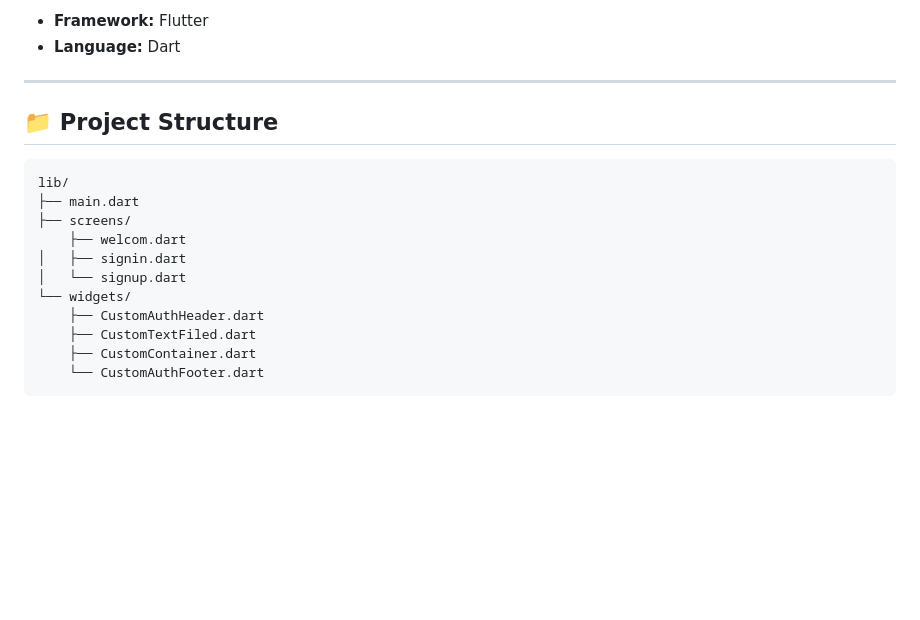
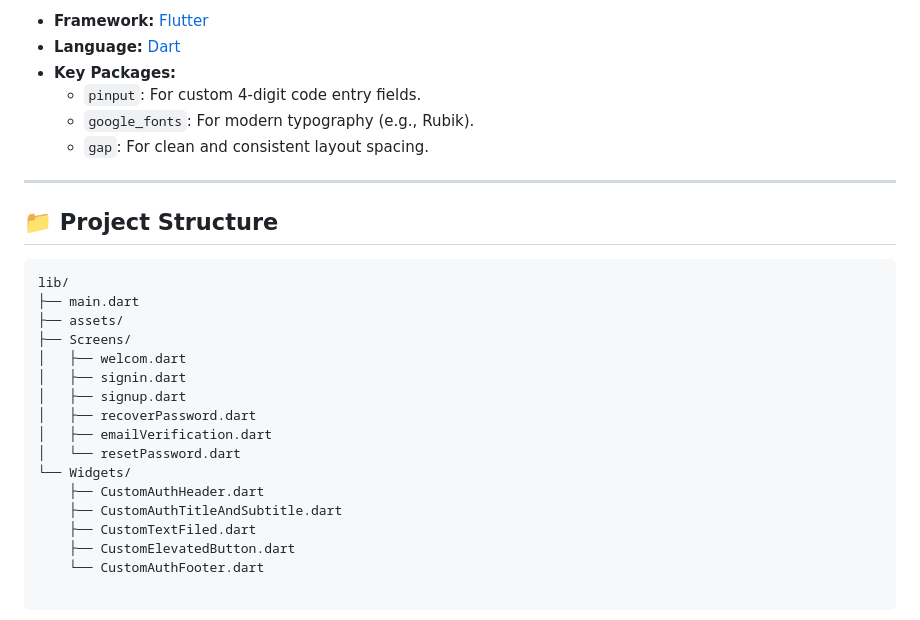
Before and after one commit to AbuAlwah/flutter-login-ui, a Markdown page: README.md, the part around one of its changes. Rendered like a GitHub page; blank space fills up the shorter version.

````diff
--- a/README.md
+++ b/README.md
@@ -23,6 +37,10 @@ A clean and modern user authentication mobile application built with **Flutter**
 
-- **Framework:** Flutter
-- **Language:** Dart
+- **Framework:** [Flutter](https://flutter.dev/)
+- **Language:** [Dart](https://dart.dev/)
+- **Key Packages:**
+  - `pinput`: For custom 4-digit code entry fields.
+  - `google_fonts`: For modern typography (e.g., Rubik).
+  - `gap`: For clean and consistent layout spacing.
 
 ---
 
@@ -31,13 +49,17 @@ A clean and modern user authentication mobile application built with **Flutter**
 ```text
 lib/
 ├── main.dart
-├── screens/
-    ├── welcom.dart
+├── assets/
+├── Screens/
+│   ├── welcom.dart
 │   ├── signin.dart
-│   └── signup.dart
-└── widgets/
+│   ├── signup.dart
+│   ├── recoverPassword.dart
+│   ├── emailVerification.dart
+│   └── resetPassword.dart
+└── Widgets/
     ├── CustomAuthHeader.dart
+    ├── CustomAuthTitleAndSubtitle.dart
     ├── CustomTextFiled.dart
-    ├── CustomContainer.dart
+    ├── CustomElevatedButton.dart
     └── CustomAuthFooter.dart
-```
````
Also changed, not shown: other parts of README.md (+22 -8 lines), assets/OTPVerification.jpg (added), assets/RecoverPassword.jpg (added), assets/ResetPassword.jpg (added), assets/SigninPage.jpg, assets/SignupPage.jpg, assets/WelcomPage.jpg, 4 other files.
